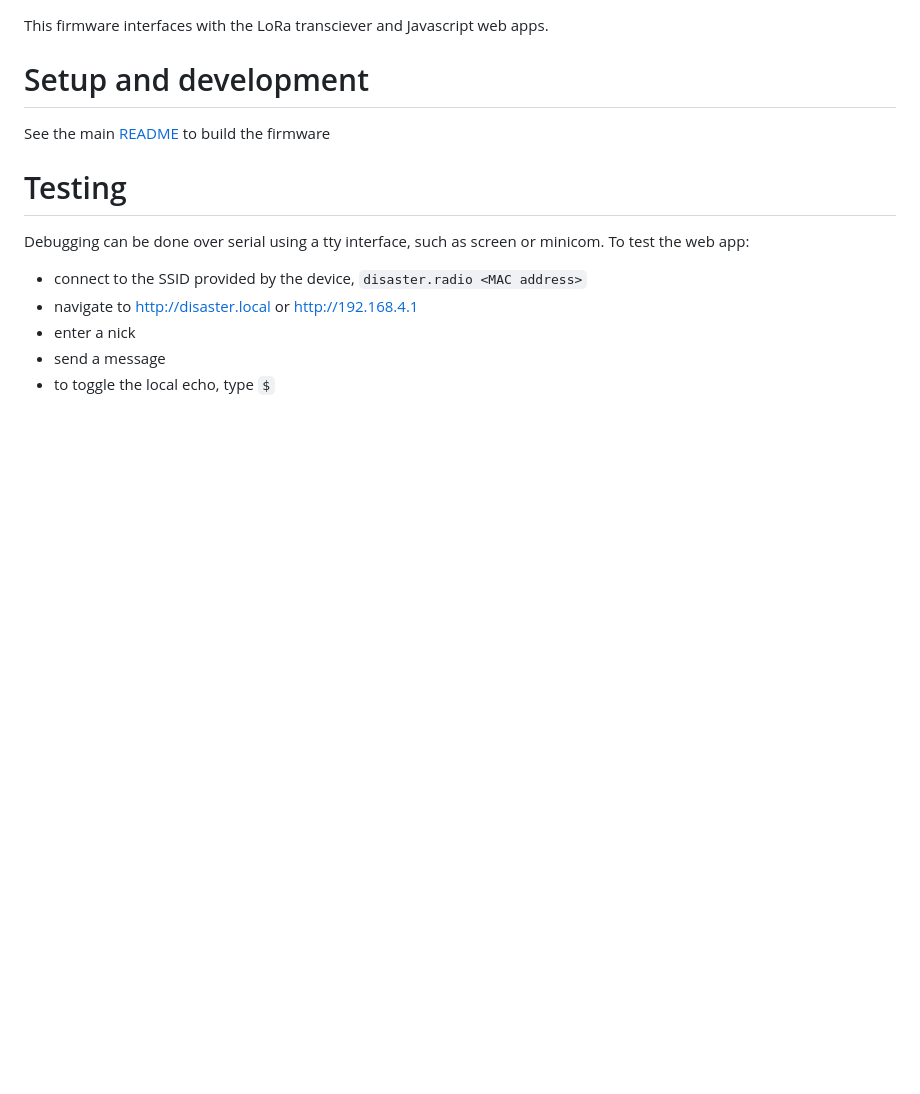
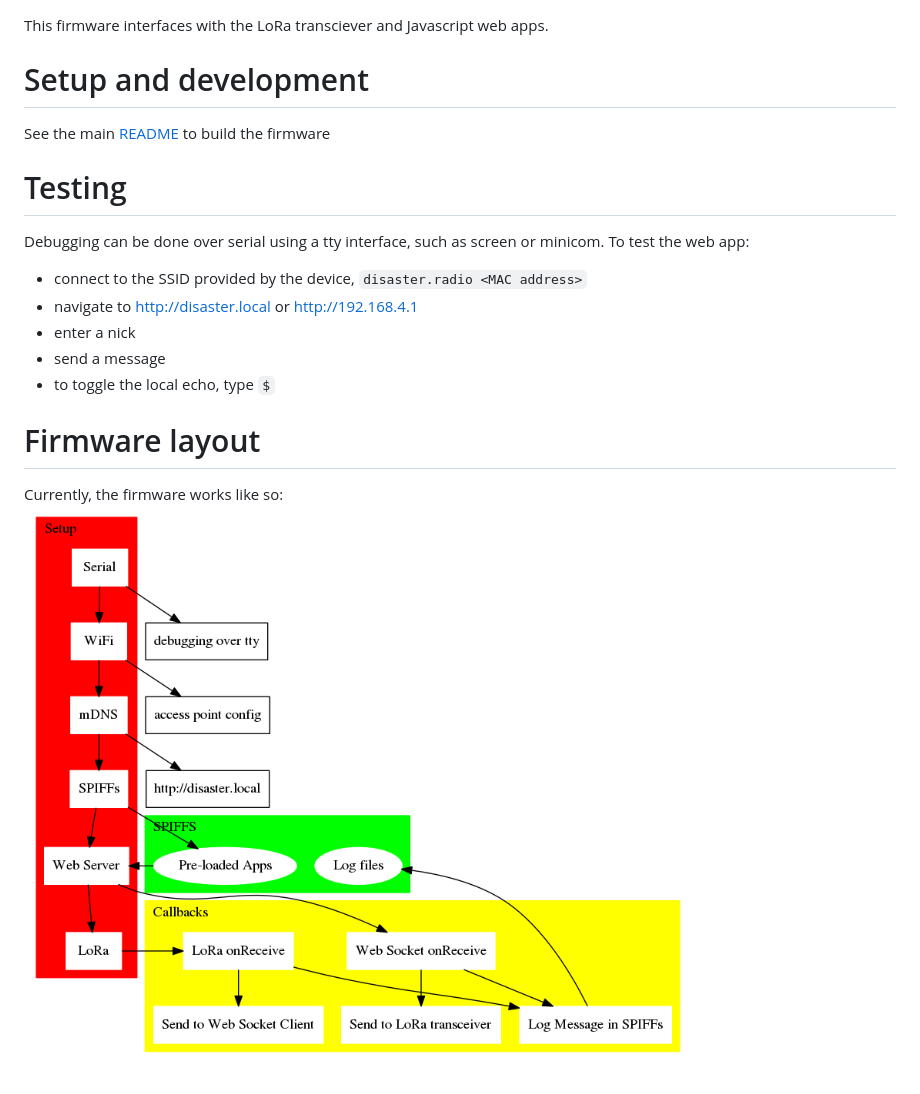
Before and after one commit to sudomesh/disaster-radio, a Markdown page: firmware/README.md, the part around the change. GitHub-like rendering; pictures changed too: firmware/diagram.png (added); blank space fills up the shorter version.

Commit message:
another flow chart

```diff
--- a/firmware/README.md
+++ b/firmware/README.md
@@ -11,3 +11,7 @@ To test the web app:
 * enter a nick
 * send a message
 * to toggle the local echo, type `$`
+
+# Firmware layout
+Currently, the firmware works like so:
+![alt-text](https://raw.githubusercontent.com/sudomesh/disaster-radio/master/firmware/diagram.png "firmware flow")
```
Also changed, not shown: 1 other file.
